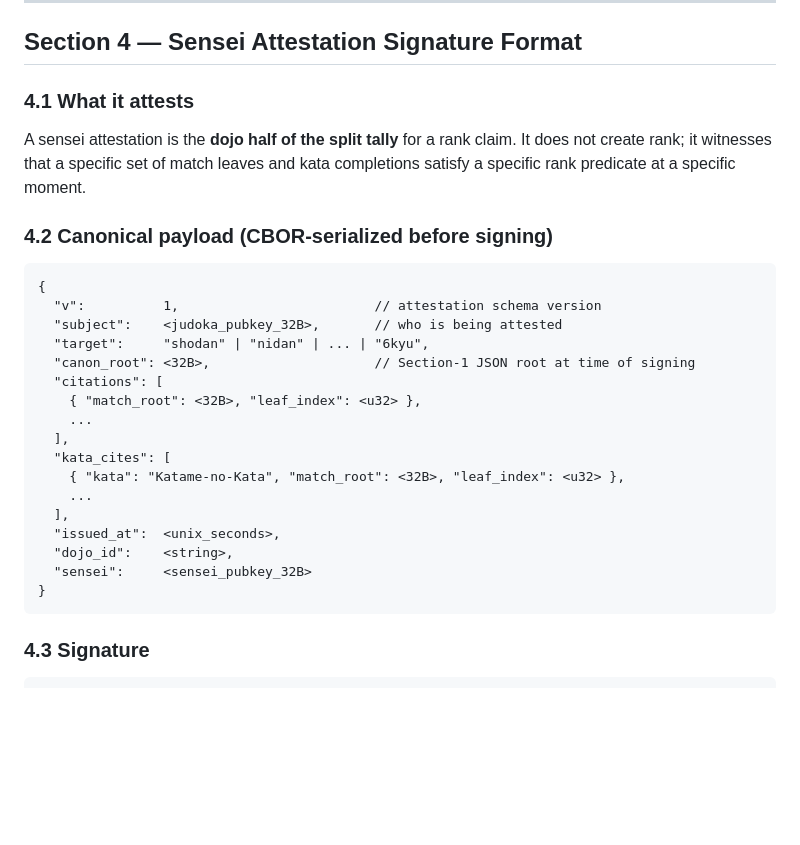
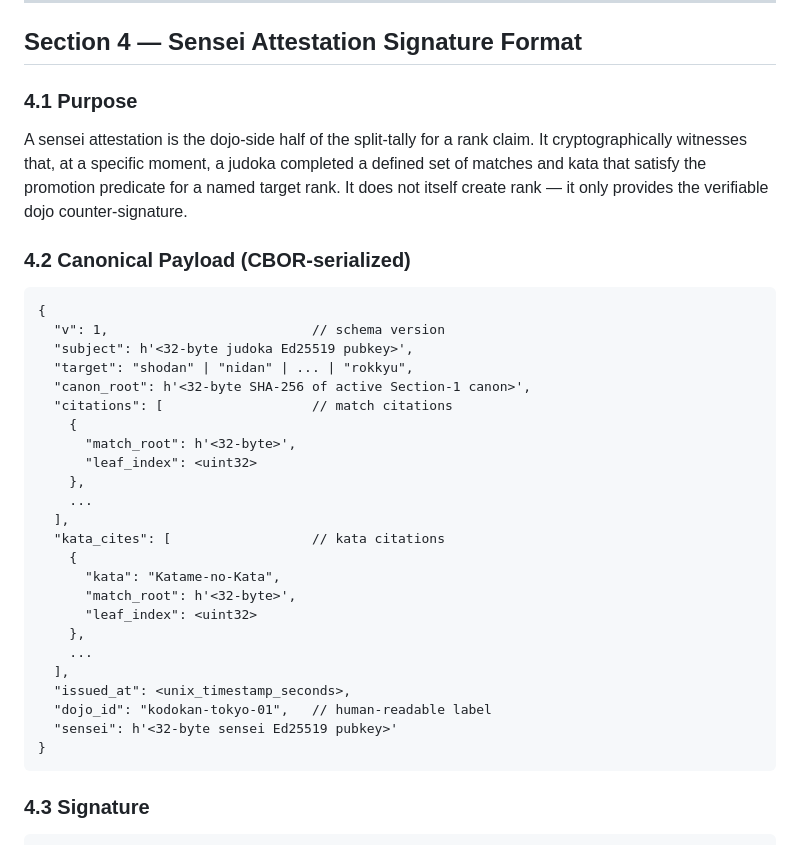
Before and after one commit to lawdug/tally, a Markdown page: kodokan-digital-dojo_v0.1.md, the part around the change. GitHub-like rendering; blank space fills up the shorter version.

Commit message:
Formalize Section 4.1 and 4.2
Tighter prose in 4.1 (dojo-side counter-signature, explicit "does not
itself create rank"). 4.2 moves to proper CBOR diagnostic notation
(h'...' bytestrings, uint32), adopts rokkyu as the lowest-rank example,
and adds an example dojo_id for concreteness. 4.3-4.5 unchanged.

````diff
--- a/kodokan-digital-dojo_v0.1.md
+++ b/kodokan-digital-dojo_v0.1.md
@@ -233,29 +233,38 @@ in one schema.
 
 ## Section 4 — Sensei Attestation Signature Format
 
-### 4.1 What it attests
-A sensei attestation is the **dojo half of the split tally** for a rank claim.
-It does not create rank; it witnesses that a specific set of match leaves and
-kata completions satisfy a specific rank predicate at a specific moment.
+### 4.1 Purpose
+A sensei attestation is the dojo-side half of the split-tally for a rank
+claim. It cryptographically witnesses that, at a specific moment, a judoka
+completed a defined set of matches and kata that satisfy the promotion
+predicate for a named target rank. It does not itself create rank — it
+only provides the verifiable dojo counter-signature.
 
-### 4.2 Canonical payload (CBOR-serialized before signing)
-```
+### 4.2 Canonical Payload (CBOR-serialized)
+```cbor
 {
-  "v":          1,                         // attestation schema version
-  "subject":    <judoka_pubkey_32B>,       // who is being attested
-  "target":     "shodan" | "nidan" | ... | "6kyu",
-  "canon_root": <32B>,                     // Section-1 JSON root at time of signing
-  "citations": [
-    { "match_root": <32B>, "leaf_index": <u32> },
+  "v": 1,                          // schema version
+  "subject": h'<32-byte judoka Ed25519 pubkey>',
+  "target": "shodan" | "nidan" | ... | "rokkyu",
+  "canon_root": h'<32-byte SHA-256 of active Section-1 canon>',
+  "citations": [                   // match citations
+    {
+      "match_root": h'<32-byte>',
+      "leaf_index": <uint32>
+    },
     ...
   ],
-  "kata_cites": [
-    { "kata": "Katame-no-Kata", "match_root": <32B>, "leaf_index": <u32> },
+  "kata_cites": [                  // kata citations
+    {
+      "kata": "Katame-no-Kata",
+      "match_root": h'<32-byte>',
+      "leaf_index": <uint32>
+    },
     ...
   ],
-  "issued_at":  <unix_seconds>,
-  "dojo_id":    <string>,
-  "sensei":     <sensei_pubkey_32B>
+  "issued_at": <unix_timestamp_seconds>,
+  "dojo_id": "kodokan-tokyo-01",   // human-readable label
+  "sensei": h'<32-byte sensei Ed25519 pubkey>'
 }
 ```
 
````
